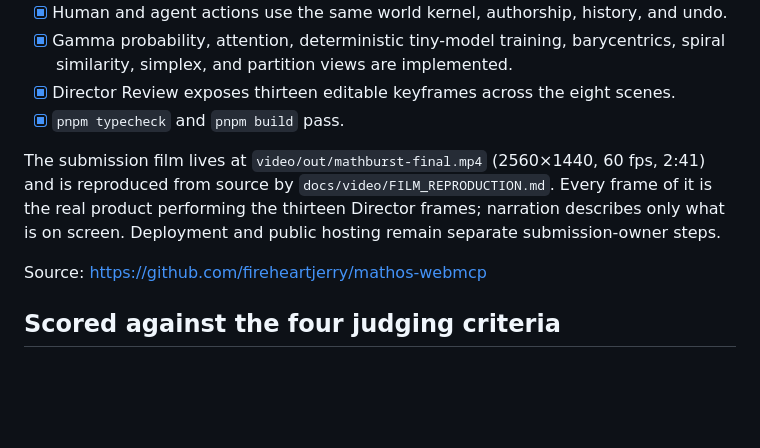
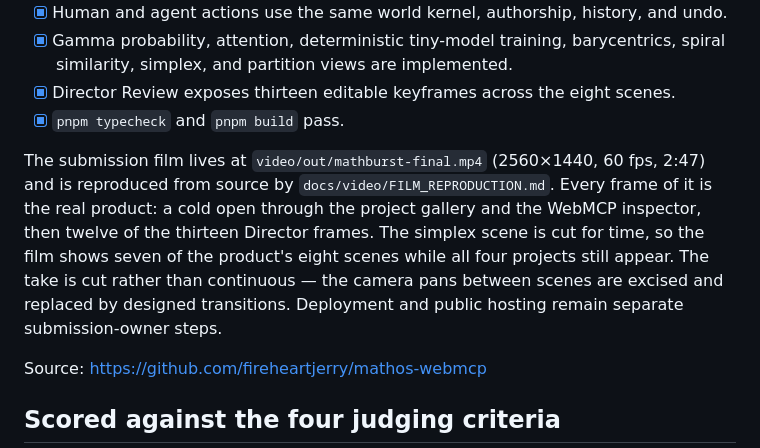
Before and after one commit to fireheartjerry/mathos-webmcp, a Markdown page: docs/SUBMISSION.md, the part around the change. Drawn GitHub-style; blank space fills up the shorter version.

```diff
--- a/docs/SUBMISSION.md
+++ b/docs/SUBMISSION.md
@@ -15,7 +15,7 @@ Deadline: **September 3, 2026 at 1:00 PM Pacific Time**
 - [x] Director Review exposes thirteen editable keyframes across the eight scenes.
 - [x] `pnpm typecheck` and `pnpm build` pass.
 
-The submission film lives at `video/out/mathburst-final.mp4` (2560×1440, 60 fps, 2:41) and is reproduced from source by `docs/video/FILM_REPRODUCTION.md`. Every frame of it is the real product performing the thirteen Director frames; narration describes only what is on screen. Deployment and public hosting remain separate submission-owner steps.
+The submission film lives at `video/out/mathburst-final.mp4` (2560×1440, 60 fps, 2:47) and is reproduced from source by `docs/video/FILM_REPRODUCTION.md`. Every frame of it is the real product: a cold open through the project gallery and the WebMCP inspector, then twelve of the thirteen Director frames. The simplex scene is cut for time, so the film shows seven of the product's eight scenes while all four projects still appear. The take is cut rather than continuous — the camera pans between scenes are excised and replaced by designed transitions. Deployment and public hosting remain separate submission-owner steps.
 
 Source: <https://github.com/fireheartjerry/mathos-webmcp>
 
```
Also changed, not shown: docs/DEVPOST_FORM.md (+2 -2 lines).
